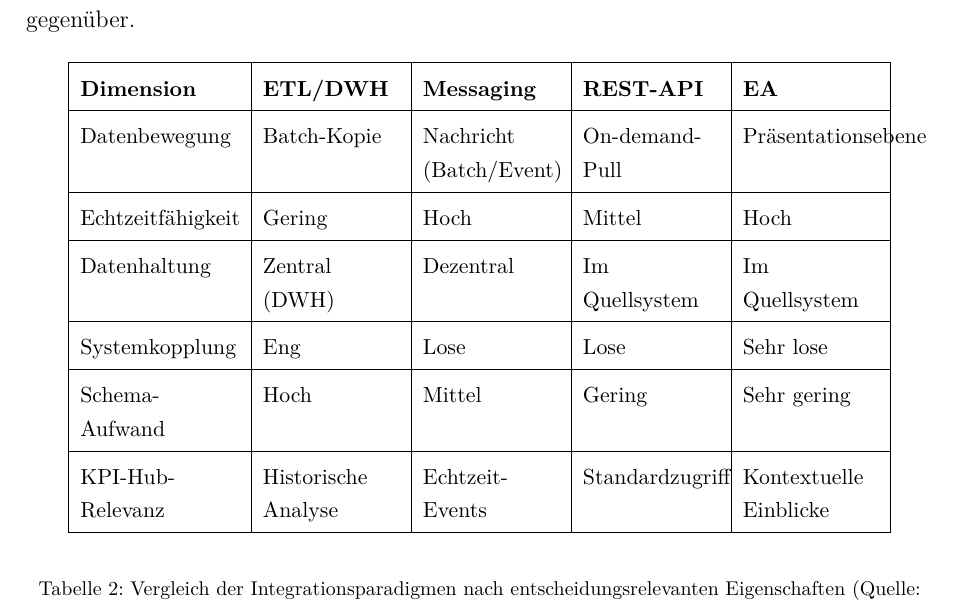
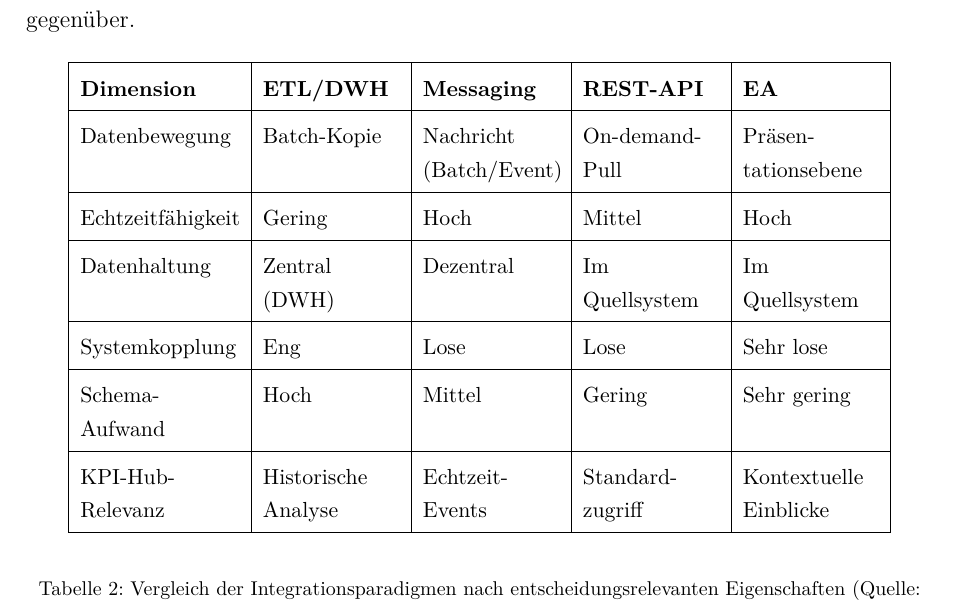
Before and after one commit to haakonbessert-boop/bachelorarbeit, a LaTeX document (simple.tex, which reads chapter/02Grundlagen_und_Stand_der_Forschung.tex): part of page 18 of 44, cut so that both start at the same text. Compiled offline with pdfLaTeX.

Commit message:
Kap. 2.2 Tabelle: Silbentrennhilfen für Präsentationsebene + Standardzugriff

```diff
--- a/chapter/02Grundlagen_und_Stand_der_Forschung.tex
+++ b/chapter/02Grundlagen_und_Stand_der_Forschung.tex
@@ -121,7 +121,7 @@ Tabelle~\ref{tab:integrationsparadigmen} stellt die vier Paradigmen nach ihren e
 \hline
 \textbf{Dimension} & \textbf{\gls{et}/DWH} & \textbf{Messaging} & \textbf{\gls{rest}-\gls{api}} & \textbf{\gls{ea}} \\
 \hline
-Datenbewegung & Batch-Kopie & Nachricht (Batch/Event) & On-demand-Pull & Präsentationsebene \\
+Datenbewegung & Batch-Kopie & Nachricht (Batch/Event) & On-demand-Pull & Präsen\-tations\-ebene \\
 \hline
 Echtzeitfähigkeit & Gering & Hoch & Mittel & Hoch \\
 \hline
@@ -131,7 +131,7 @@ Systemkopplung & Eng & Lose & Lose & Sehr lose \\
 \hline
 Schema-Aufwand & Hoch & Mittel & Gering & Sehr gering \\
 \hline
-\gls{kpihub}-Relevanz & Historische Analyse & Echtzeit-Events & Standardzugriff & Kontextuelle Einblicke \\
+\gls{kpihub}-Relevanz & Historische Analyse & Echtzeit-Events & Standard\-zugriff & Kontextuelle Einblicke \\
 \hline
 \end{tabular}
 \end{batable}
```
